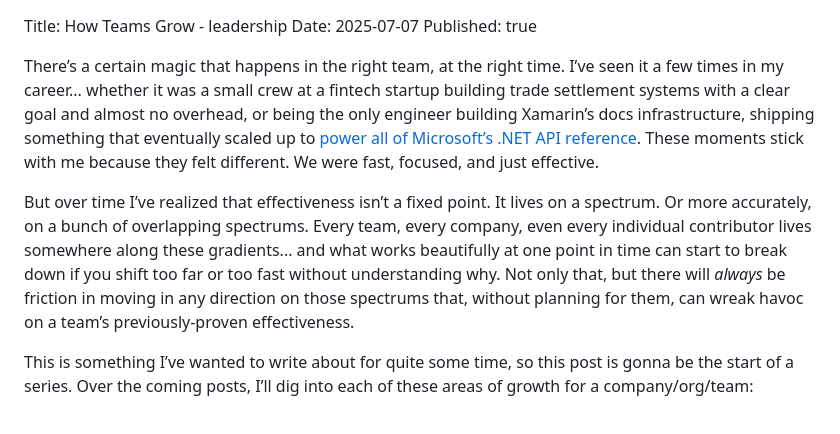
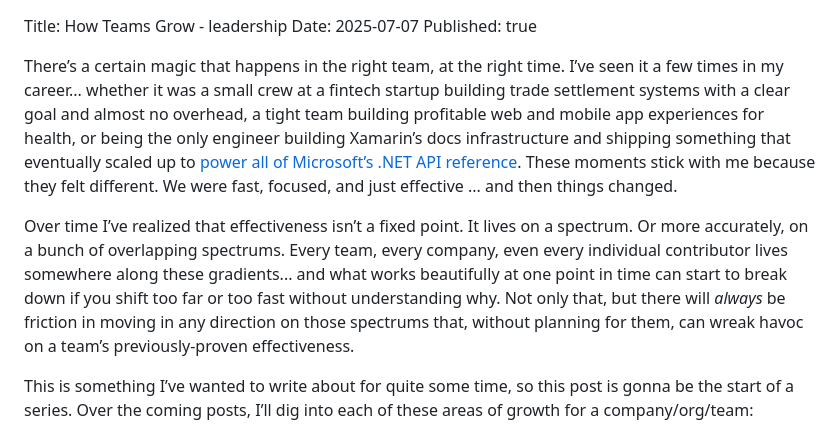
Before and after one commit to joelmartinez/Static-Site-Generator, a Markdown page: CodeCubeConsole/content/team-series.md, the part around the change. Rendered like a GitHub page.

Commit message:
team series tweaks

```diff
--- a/CodeCubeConsole/content/team-series.md
+++ b/CodeCubeConsole/content/team-series.md
@@ -2,9 +2,9 @@ Title: How Teams Grow - leadership
 Date: 2025-07-07
 Published: true
 
-There’s a certain magic that happens in the right team, at the right time. I’ve seen it a few times in my career... whether it was a small crew at a fintech startup building trade settlement systems with a clear goal and almost no overhead, or being the only engineer building Xamarin’s docs infrastructure, shipping something that eventually scaled up to [power all of Microsoft’s .NET API reference](https://learn.microsoft.com/en-us/archive/teamblog/announcing-unified-dotnet-experience-on-docs). These moments stick with me because they felt different. We were fast, focused, and just effective.
+There’s a certain magic that happens in the right team, at the right time. I’ve seen it a few times in my career... whether it was a small crew at a fintech startup building trade settlement systems with a clear goal and almost no overhead, a tight team building profitable web and mobile app experiences for health, or being the only engineer building Xamarin’s docs infrastructure and shipping something that eventually scaled up to [power all of Microsoft’s .NET API reference](https://learn.microsoft.com/en-us/archive/teamblog/announcing-unified-dotnet-experience-on-docs). These moments stick with me because they felt different. We were fast, focused, and just effective ... and then things changed.
 
-But over time I’ve realized that effectiveness isn’t a fixed point. It lives on a spectrum. Or more accurately, on a bunch of overlapping spectrums. Every team, every company, even every individual contributor lives somewhere along these gradients... and what works beautifully at one point in time can start to break down if you shift too far or too fast without understanding why. Not only that, but there will _always_ be friction in moving in any direction on those spectrums that, without planning for them, can wreak havoc on a team’s previously-proven effectiveness.
+Over time I’ve realized that effectiveness isn’t a fixed point. It lives on a spectrum. Or more accurately, on a bunch of overlapping spectrums. Every team, every company, even every individual contributor lives somewhere along these gradients... and what works beautifully at one point in time can start to break down if you shift too far or too fast without understanding why. Not only that, but there will _always_ be friction in moving in any direction on those spectrums that, without planning for them, can wreak havoc on a team’s previously-proven effectiveness.
 
 This is something I’ve wanted to write about for quite some time, so this post is gonna be the start of a series. Over the coming posts, I’ll dig into each of these areas of growth for a company/org/team:
 
```
